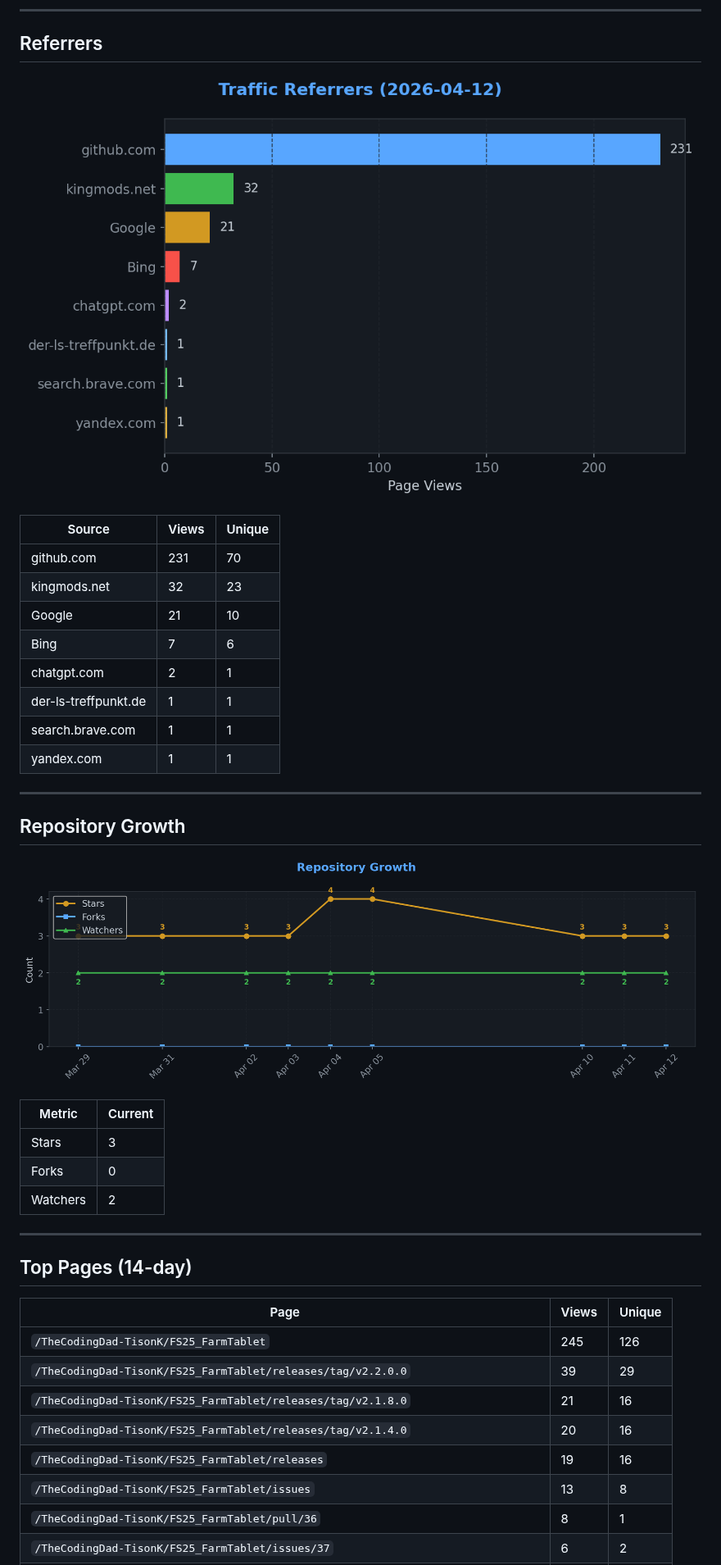
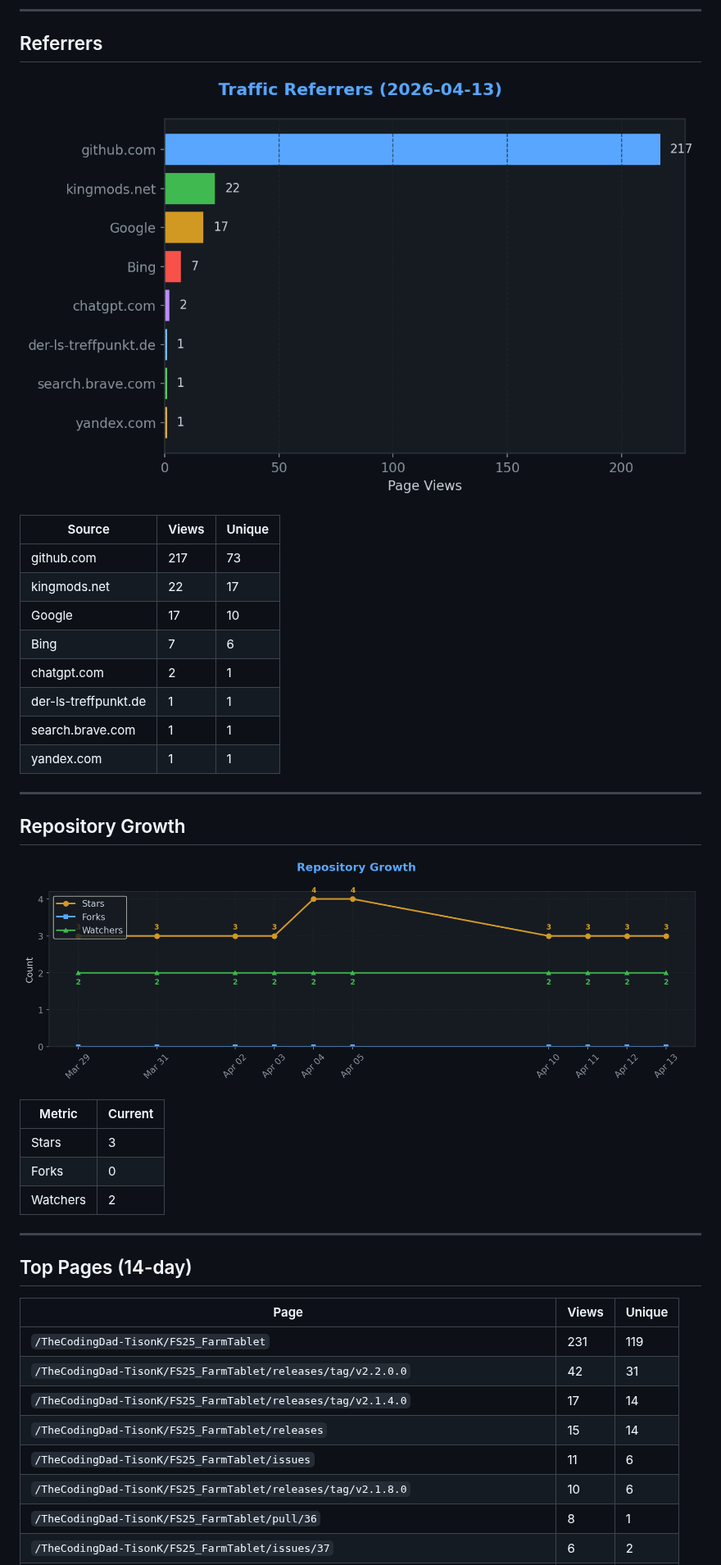
Before and after one commit to TheCodingDad-TisonK/FS25_FarmTablet, a Markdown page: .github/traffic/SUMMARY.md, the part around one of its changes. Shown at 82% size. Rendered like a GitHub page; pictures changed too: .github/traffic/charts/growth.png, .github/traffic/charts/referrers.png.

Commit message:
chore: Full traffic snapshot 2026-04-13_12:05

```diff
--- a/.github/traffic/SUMMARY.md
+++ b/.github/traffic/SUMMARY.md
@@ -54,9 +54,9 @@
 
 | Source | Views | Unique |
 |--------|-------|--------|
-| github.com | 231 | 70 |
-| kingmods.net | 32 | 23 |
-| Google | 21 | 10 |
+| github.com | 217 | 73 |
+| kingmods.net | 22 | 17 |
+| Google | 17 | 10 |
 | Bing | 7 | 6 |
 | chatgpt.com | 2 | 1 |
 | der-ls-treffpunkt.de | 1 | 1 |
@@ -81,11 +81,11 @@
 
 | Page | Views | Unique |
 |------|-------|--------|
-| `/TheCodingDad-TisonK/FS25_FarmTablet` | 245 | 126 |
-| `/TheCodingDad-TisonK/FS25_FarmTablet/releases/tag/v2.2.0.0` | 39 | 29 |
-| `/TheCodingDad-TisonK/FS25_FarmTablet/releases/tag/v2.1.8.0` | 21 | 16 |
-| `/TheCodingDad-TisonK/FS25_FarmTablet/releases/tag/v2.1.4.0` | 20 | 16 |
-| `/TheCodingDad-TisonK/FS25_FarmTablet/releases` | 19 | 16 |
-| `/TheCodingDad-TisonK/FS25_FarmTablet/issues` | 13 | 8 |
+| `/TheCodingDad-TisonK/FS25_FarmTablet` | 231 | 119 |
+| `/TheCodingDad-TisonK/FS25_FarmTablet/releases/tag/v2.2.0.0` | 42 | 31 |
+| `/TheCodingDad-TisonK/FS25_FarmTablet/releases/tag/v2.1.4.0` | 17 | 14 |
+| `/TheCodingDad-TisonK/FS25_FarmTablet/releases` | 15 | 14 |
+| `/TheCodingDad-TisonK/FS25_FarmTablet/issues` | 11 | 6 |
+| `/TheCodingDad-TisonK/FS25_FarmTablet/releases/tag/v2.1.8.0` | 10 | 6 |
 | `/TheCodingDad-TisonK/FS25_FarmTablet/pull/36` | 8 | 1 |
 | `/TheCodingDad-TisonK/FS25_FarmTablet/issues/37` | 6 | 2 |
```
Also changed, not shown: other parts of .github/traffic/SUMMARY.md (+11 -11 lines), .github/traffic/charts/conversion.png, .github/traffic/charts/downloads.png, .github/traffic/charts/engagement.png, .github/traffic/charts/views_clones.png, 5 other files.
